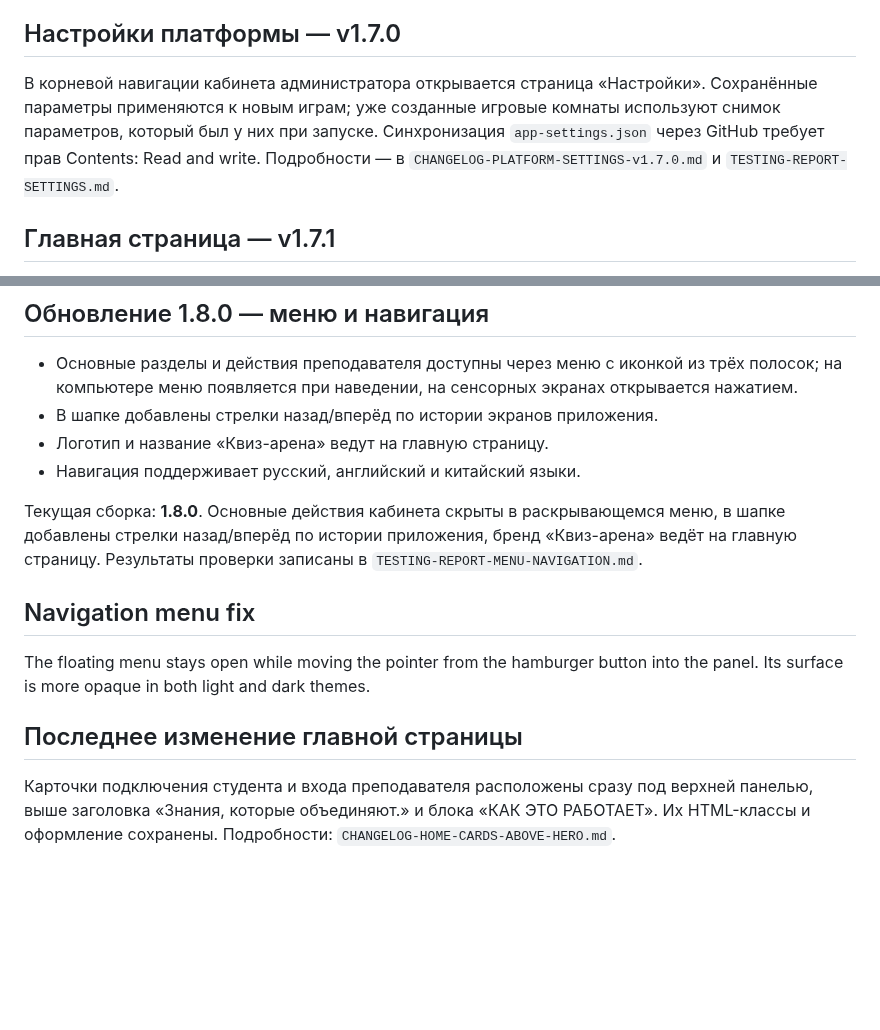
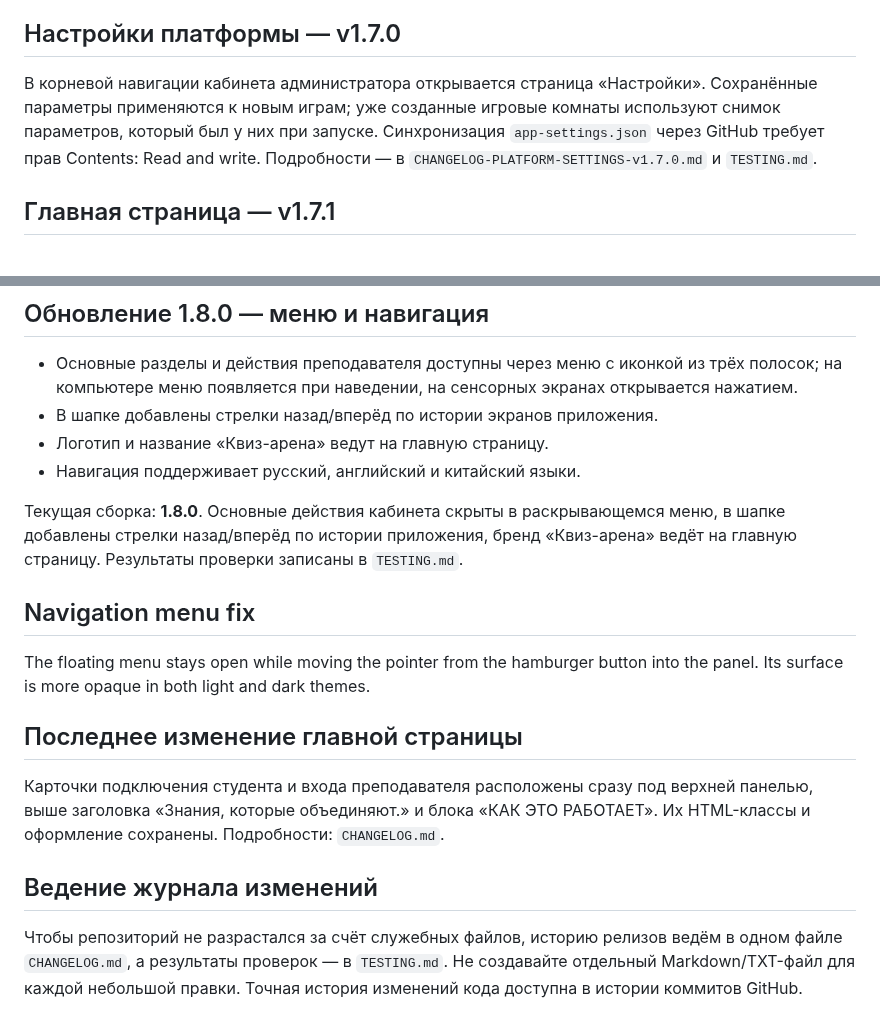
Before and after one commit to evpstg-bit/kviz-arena, a Markdown page: README.md, 2 parts joined by grey strips. Drawn GitHub-style; blank space fills up the shorter version.

Commit message:
Update README links after documentation cleanup

```diff
--- a/README.md
+++ b/README.md
@@ -126,7 +126,7 @@ node server.js
 
 ## Настройки платформы — v1.7.0
 
-В корневой навигации кабинета администратора открывается страница «Настройки». Сохранённые параметры применяются к новым играм; уже созданные игровые комнаты используют снимок параметров, который был у них при запуске. Синхронизация `app-settings.json` через GitHub требует прав Contents: Read and write. Подробности — в `CHANGELOG-PLATFORM-SETTINGS-v1.7.0.md` и `TESTING-REPORT-SETTINGS.md`.
+В корневой навигации кабинета администратора открывается страница «Настройки». Сохранённые параметры применяются к новым играм; уже созданные игровые комнаты используют снимок параметров, который был у них при запуске. Синхронизация `app-settings.json` через GitHub требует прав Contents: Read and write. Подробности — в `CHANGELOG-PLATFORM-SETTINGS-v1.7.0.md` и `TESTING.md`.
 
 
 ## Главная страница — v1.7.1
@@ -141,7 +141,7 @@ node server.js
 - Логотип и название «Квиз-арена» ведут на главную страницу.
 - Навигация поддерживает русский, английский и китайский языки.
 
-Текущая сборка: **1.8.0**. Основные действия кабинета скрыты в раскрывающемся меню, в шапке добавлены стрелки назад/вперёд по истории приложения, бренд «Квиз-арена» ведёт на главную страницу. Результаты проверки записаны в `TESTING-REPORT-MENU-NAVIGATION.md`.
+Текущая сборка: **1.8.0**. Основные действия кабинета скрыты в раскрывающемся меню, в шапке добавлены стрелки назад/вперёд по истории приложения, бренд «Квиз-арена» ведёт на главную страницу. Результаты проверки записаны в `TESTING.md`.
 
 
 ## Navigation menu fix
@@ -151,4 +151,9 @@ The floating menu stays open while moving the pointer from the hamburger button
 
 ## Последнее изменение главной страницы
 
-Карточки подключения студента и входа преподавателя расположены сразу под верхней панелью, выше заголовка «Знания, которые объединяют.» и блока «КАК ЭТО РАБОТАЕТ». Их HTML-классы и оформление сохранены. Подробности: `CHANGELOG-HOME-CARDS-ABOVE-HERO.md`.
+Карточки подключения студента и входа преподавателя расположены сразу под верхней панелью, выше заголовка «Знания, которые объединяют.» и блока «КАК ЭТО РАБОТАЕТ». Их HTML-классы и оформление сохранены. Подробности: `CHANGELOG.md`.
+
+
+## Ведение журнала изменений
+
+Чтобы репозиторий не разрастался за счёт служебных файлов, историю релизов ведём в одном файле `CHANGELOG.md`, а результаты проверок — в `TESTING.md`. Не создавайте отдельный Markdown/TXT-файл для каждой небольшой правки. Точная история изменений кода доступна в истории коммитов GitHub.
```
